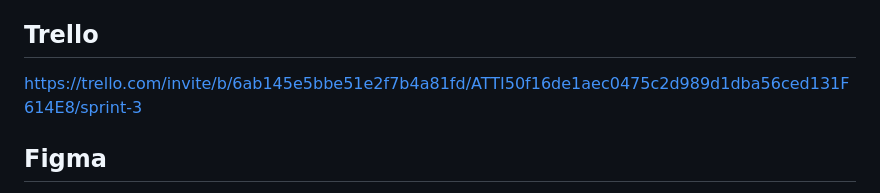
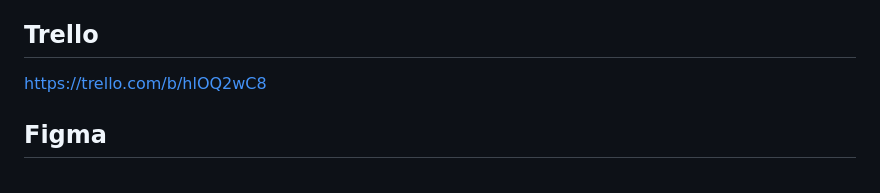
Before and after one commit to LMedeiros-Silva/metaindustria-seguranca-ia, a Markdown page: README.md, the part around one of its changes. Drawn GitHub-style.

Commit message:
docs: atualiza link publico do Trello

```diff
--- a/README.md
+++ b/README.md
@@ -499,7 +499,7 @@ https://github.com/LMedeiros-Silva/metaindustria-seguranca-ia
 
 ## Trello
 
-https://trello.com/invite/b/6ab145e5bbe51e2f7b4a81fd/ATTI50f16de1aec0475c2d989d1dba56ced131F614E8/sprint-3
+https://trello.com/b/hlOQ2wC8
 
 ## Figma
 
```
Also changed, not shown: other parts of README.md (+1 -1 lines).
